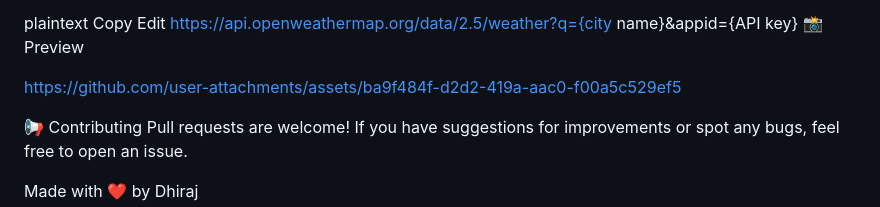
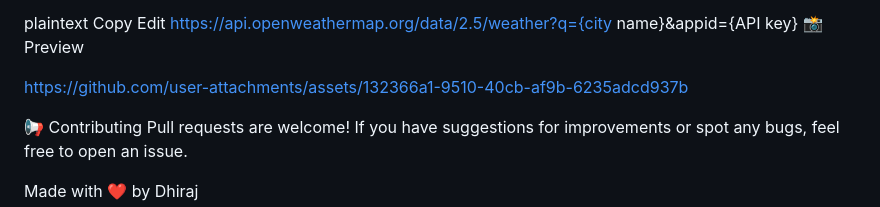
Before and after one commit to Dhiraj-1418/JavaScript-Programmes, a Markdown page: README.md, the part around the change. Rendered like a GitHub page.

```diff
--- a/README.md
+++ b/README.md
@@ -125,7 +125,11 @@ https://api.openweathermap.org/data/2.5/weather?q={city name}&appid={API key}
 📸 Preview
 
 
-https://github.com/user-attachments/assets/ba9f484f-d2d2-419a-aac0-f00a5c529ef5
+
+
+
+https://github.com/user-attachments/assets/132366a1-9510-40cb-af9b-6235adcd937b
+
 
 
 
```
